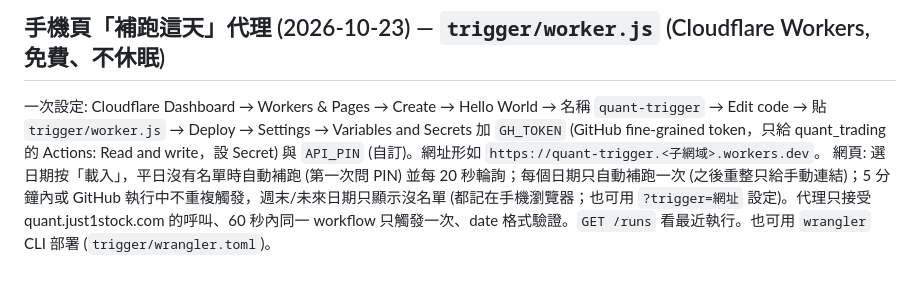
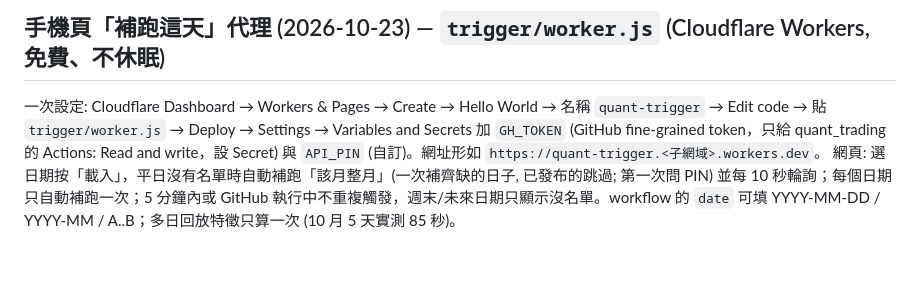
Before and after one commit to raywu918daytrade/quant_trading, a Markdown page: README.md, the part around the change. Drawn GitHub-style.

Commit message:
README: month replay notes
Co-Authored-By: Claude Fable 5.1 <noreply@anthropic.com>

```diff
--- a/README.md
+++ b/README.md
@@ -288,4 +288,4 @@ D1 抓到 2018 (2018~2019 只當訓練)、M1 抓到 2020，池版模型 B 按季
 
 ## 手機頁「補跑這天」代理 (2026-10-23) — `trigger/worker.js` (Cloudflare Workers, 免費、不休眠)
 一次設定: Cloudflare Dashboard → Workers & Pages → Create → Hello World → 名稱 `quant-trigger` → Edit code → 貼 `trigger/worker.js` → Deploy → Settings → Variables and Secrets 加 `GH_TOKEN` (GitHub fine-grained token，只給 quant_trading 的 Actions: Read and write，設 Secret) 與 `API_PIN` (自訂)。網址形如 `https://quant-trigger.<子網域>.workers.dev`。
-網頁: 選日期按「載入」，平日沒有名單時自動補跑 (第一次問 PIN) 並每 20 秒輪詢；每個日期只自動補跑一次 (之後重整只給手動連結)；5 分鐘內或 GitHub 執行中不重複觸發，週末/未來日期只顯示沒名單 (都記在手機瀏覽器；也可用 `?trigger=網址` 設定)。代理只接受 quant.just1stock.com 的呼叫、60 秒內同一 workflow 只觸發一次、date 格式驗證。`GET /runs` 看最近執行。也可用 `wrangler` CLI 部署 (`trigger/wrangler.toml`)。
+網頁: 選日期按「載入」，平日沒有名單時自動補跑「該月整月」(一次補齊缺的日子, 已發布的跳過; 第一次問 PIN) 並每 10 秒輪詢；每個日期只自動補跑一次；5 分鐘內或 GitHub 執行中不重複觸發，週末/未來日期只顯示沒名單。workflow 的 `date` 可填 YYYY-MM-DD / YYYY-MM / A..B；多日回放特徵只算一次 (10 月 5 天實測 85 秒)。
```
